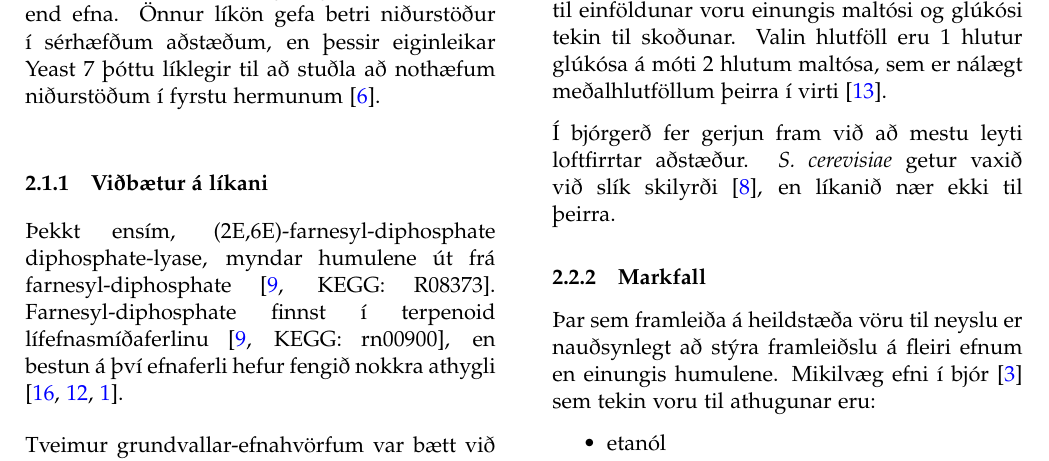
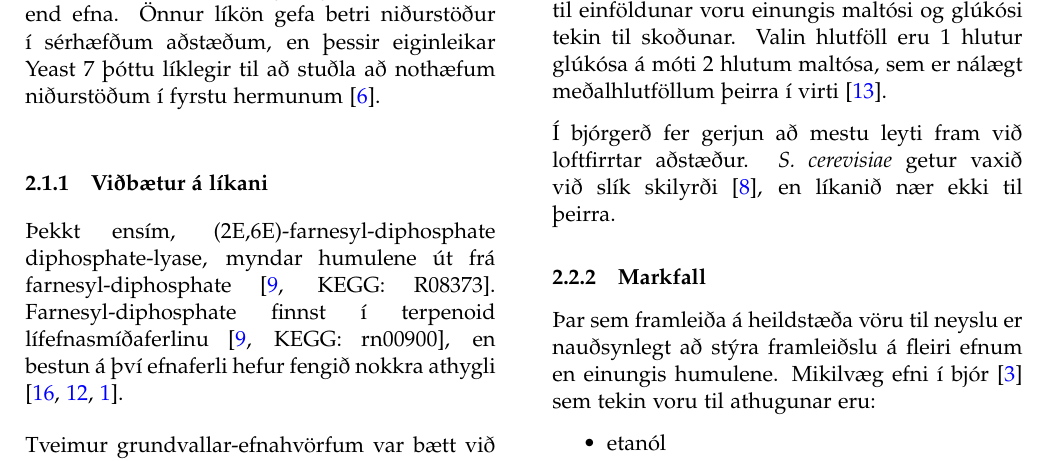
Before and after one commit to Ernir/optstrain, a LaTeX paper (reports/final-report.tex): part of page 2 of 7, cut so that both start at the same text. Compiled offline with pdfLaTeX.

Commit message:
Fixed grammar

```diff
--- a/reports/final-report.tex
+++ b/reports/final-report.tex
@@ -87,7 +87,7 @@ Um er að ræða efnahvarf sem framleiðir humulene úr farnesyl-diphosphate ann
 \subsubsection{Kolefnisgjafar og gefin skilyrði}
 Gerjanlegu sykrurnar í virti eru frúktósi, glúkósi, súkrósi, maltósi og maltótríósi. Þar vega mest hlutverk maltósa, frúktósa og maltótríósa. Maltótríósi er ekki til staðar í Yeast 7 líkaninu og hlutverk annarra kolefnisgjafa er óverulegt, svo til einföldunar voru einungis maltósi og glúkósi tekin til skoðunar. Valin hlutföll eru 1 hlutur glúkósa á móti 2 hlutum maltósa, sem er nálægt meðalhlutföllum þeirra í virti \cite{otter1967determination}.
 
-Í bjórgerð fer gerjun fram við að mestu leyti loftfirrtar aðstæður. \emph{S. cerevisiae} getur vaxið við slík skilyrði \cite{ishtar2007factors}, en líkanið nær ekki til þeirra.
+Í bjórgerð fer gerjun að mestu leyti fram við loftfirrtar aðstæður. \emph{S. cerevisiae} getur vaxið við slík skilyrði \cite{ishtar2007factors}, en líkanið nær ekki til þeirra.
 \subsubsection{Markfall}
 Þar sem framleiða á heildstæða vöru til neyslu er nauðsynlegt að stýra framleiðslu á fleiri efnum en einungis humulene. Mikilvæg efni í bjór \cite{dequin2001potential} sem tekin voru til athugunar eru:
 \begin{itemize}
```
